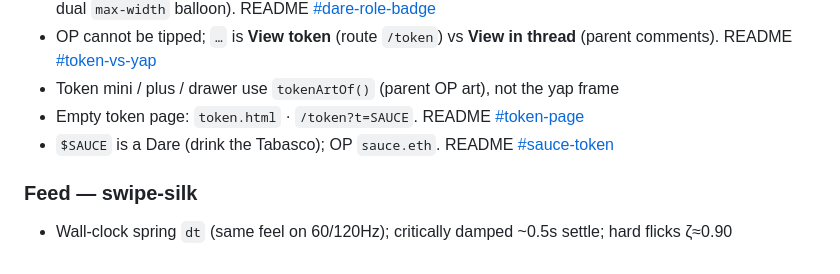
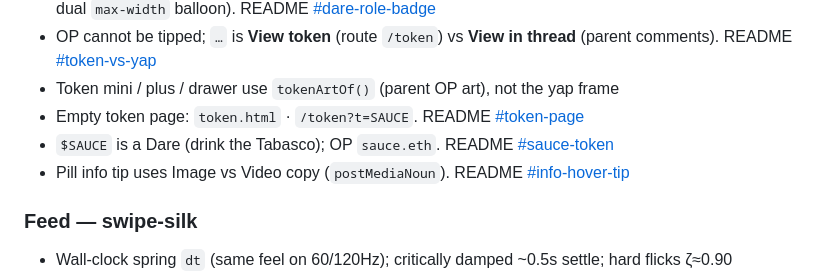
Before and after one commit to frilo-eth/kby-feed, a Markdown page: CHANGELOG.md, the part around the change. Rendered like a GitHub page.

```diff
--- a/CHANGELOG.md
+++ b/CHANGELOG.md
@@ -20,6 +20,7 @@
 - Token mini / plus / drawer use `tokenArtOf()` (parent OP art), not the yap frame
 - Empty token page: `token.html` · `/token?t=SAUCE`. README [#token-page](https://github.com/frilo-eth/kby-feed/blob/main/README.md#token-page)
 - `$SAUCE` is a Dare (drink the Tabasco); OP `sauce.eth`. README [#sauce-token](https://github.com/frilo-eth/kby-feed/blob/main/README.md#sauce-token)
+- Pill info tip uses Image vs Video copy (`postMediaNoun`). README [#info-hover-tip](https://github.com/frilo-eth/kby-feed/blob/main/README.md#info-hover-tip)
 
 ### Feed — swipe-silk
 - Wall-clock spring `dt` (same feel on 60/120Hz); critically damped ~0.5s settle; hard flicks ζ≈0.90
```
Also changed, not shown: README.md (+1 -1 lines).
